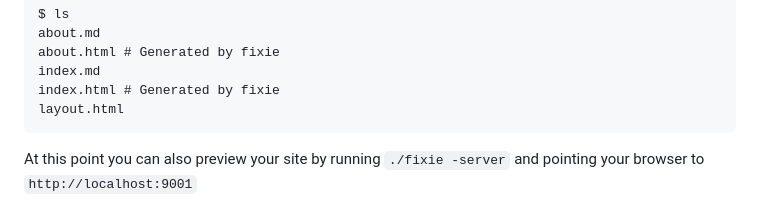
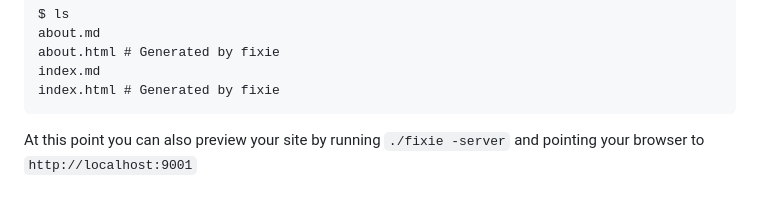
Before and after one commit to hectorcorrea/fixie, a Markdown page: README.md, the part around the change. Drawn GitHub-style.

Commit message:
Update README.md
Fixes sample code

````diff
--- a/README.md
+++ b/README.md
@@ -50,7 +50,6 @@ about.md
 about.html # Generated by fixie
 index.md
 index.html # Generated by fixie
-layout.html
 ```
 
 At this point you can also preview your site by running `./fixie -server` and pointing your browser to `http://localhost:9001`
````
